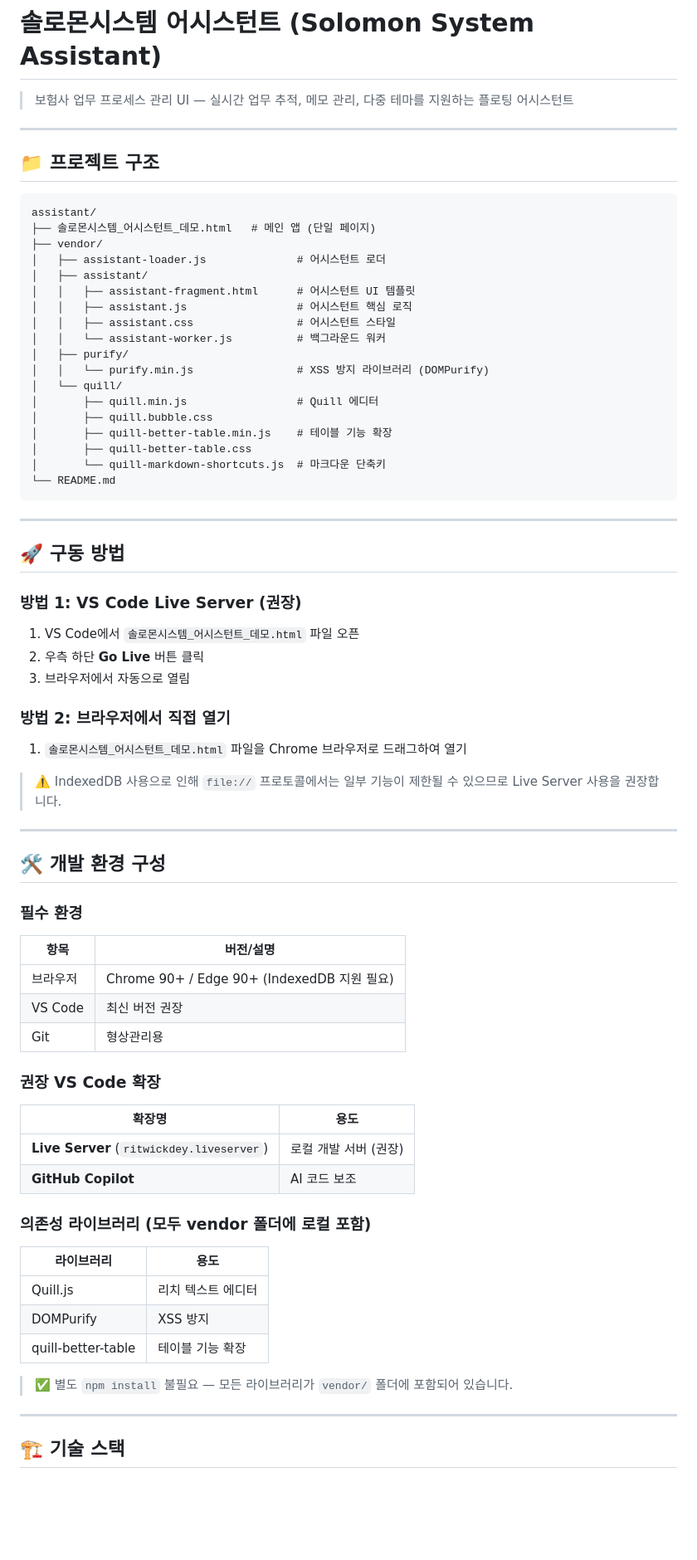
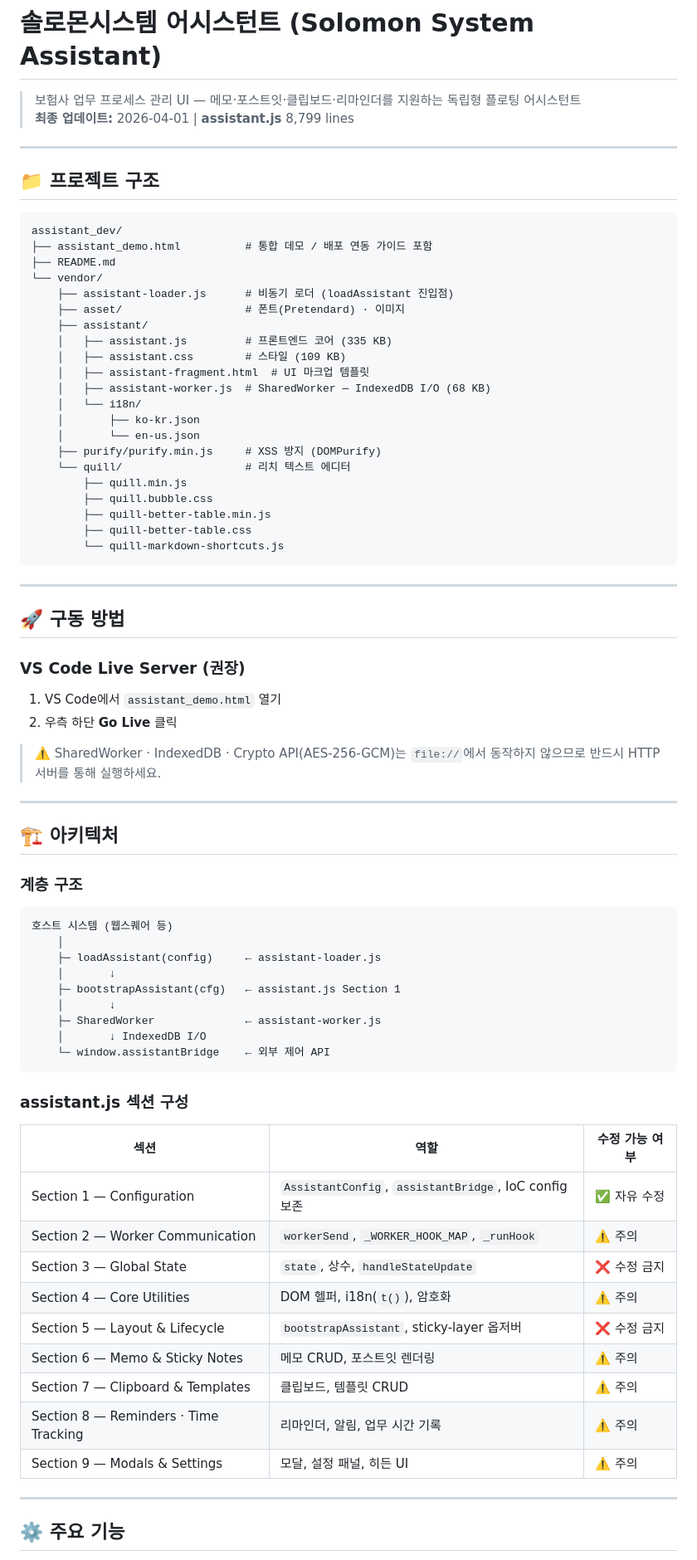
Before and after one commit to sincereperson/assistant, a Markdown page: README.md, the part around one of its changes. Shown at 83% size. Rendered like a GitHub page; blank space fills up the shorter version.

````diff
--- a/README.md
+++ b/README.md
@@ -1,73 +1,79 @@
 # 솔로몬시스템 어시스턴트 (Solomon System Assistant)
 
-> 보험사 업무 프로세스 관리 UI — 실시간 업무 추적, 메모 관리, 다중 테마를 지원하는 플로팅 어시스턴트
+> 보험사 업무 프로세스 관리 UI — 메모·포스트잇·클립보드·리마인더를 지원하는 독립형 플로팅 어시스턴트
+> **최종 업데이트:** 2026-04-01 | **assistant.js** 8,799 lines
 
 ---
 
 ## 📁 프로젝트 구조
 
 ```
-assistant/
-├── 솔로몬시스템_어시스턴트_데모.html   # 메인 앱 (단일 페이지)
-├── vendor/
-│   ├── assistant-loader.js              # 어시스턴트 로더
-│   ├── assistant/
-│   │   ├── assistant-fragment.html      # 어시스턴트 UI 템플릿
-│   │   ├── assistant.js                 # 어시스턴트 핵심 로직
-│   │   ├── assistant.css                # 어시스턴트 스타일
-│   │   └── assistant-worker.js          # 백그라운드 워커
-│   ├── purify/
-│   │   └── purify.min.js                # XSS 방지 라이브러리 (DOMPurify)
-│   └── quill/
-│       ├── quill.min.js                 # Quill 에디터
-│       ├── quill.bubble.css
-│       ├── quill-better-table.min.js    # 테이블 기능 확장
-│       ├── quill-better-table.css
-│       └── quill-markdown-shortcuts.js  # 마크다운 단축키
-└── README.md
+assistant_dev/
+├── assistant_demo.html          # 통합 데모 / 배포 연동 가이드 포함
+├── README.md
+└── vendor/
+    ├── assistant-loader.js      # 비동기 로더 (loadAssistant 진입점)
+    ├── asset/                   # 폰트(Pretendard) · 이미지
+    ├── assistant/
+    │   ├── assistant.js         # 프론트엔드 코어 (335 KB)
+    │   ├── assistant.css        # 스타일 (109 KB)
+    │   ├── assistant-fragment.html  # UI 마크업 템플릿
+    │   ├── assistant-worker.js  # SharedWorker — IndexedDB I/O (68 KB)
+    │   └── i18n/
+    │       ├── ko-kr.json
+    │       └── en-us.json
+    ├── purify/purify.min.js     # XSS 방지 (DOMPurify)
+    └── quill/                   # 리치 텍스트 에디터
+        ├── quill.min.js
+        ├── quill.bubble.css
+        ├── quill-better-table.min.js
+        ├── quill-better-table.css
+        └── quill-markdown-shortcuts.js
 ```
 
 ---
 
 ## 🚀 구동 방법
 
-### 방법 1: VS Code Live Server (권장)
-1. VS Code에서 `솔로몬시스템_어시스턴트_데모.html` 파일 오픈
-2. 우측 하단 **Go Live** 버튼 클릭
-3. 브라우저에서 자동으로 열림
+### VS Code Live Server (권장)
+1. VS Code에서 `assistant_demo.html` 열기
+2. 우측 하단 **Go Live** 클릭
 
-### 방법 2: 브라우저에서 직접 열기
-1. `솔로몬시스템_어시스턴트_데모.html` 파일을 Chrome 브라우저로 드래그하여 열기
-
-> ⚠️ IndexedDB 사용으로 인해 `file://` 프로토콜에서는 일부 기능이 제한될 수 있으므로 Live Server 사용을 권장합니다.
+> ⚠️ SharedWorker · IndexedDB · Crypto API(AES-256-GCM)는 `file://`에서 동작하지 않으므로 반드시 HTTP 서버를 통해 실행하세요.
 
 ---
 
-## 🛠️ 개발 환경 구성
+## 🏗️ 아키텍처
 
-### 필수 환경
-| 항목 | 버전/설명 |
-|------|----------|
-| 브라우저 | Chrome 90+ / Edge 90+ (IndexedDB 지원 필요) |
-| VS Code | 최신 버전 권장 |
-| Git | 형상관리용 |
+### 계층 구조
 
-### 권장 VS Code 확장
-| 확장명 | 용도 |
-|--------|------|
-| **Live Server** (`ritwickdey.liveserver`) | 로컬 개발 서버 (권장) |
-| **GitHub Copilot** | AI 코드 보조 |
+```
+호스트 시스템 (웹스퀘어 등)
+    │
+    ├─ loadAssistant(config)     ← assistant-loader.js
+    │       ↓
+    ├─ bootstrapAssistant(cfg)   ← assistant.js Section 1
+    │       ↓
+    ├─ SharedWorker              ← assistant-worker.js
+    │       ↓ IndexedDB I/O
+    └─ window.assistantBridge    ← 외부 제어 API
+```
 
-### 의존성 라이브러리 (모두 vendor 폴더에 로컬 포함)
-| 라이브러리 | 용도 |
-|-----------|------|
-| Quill.js | 리치 텍스트 에디터 |
-| DOMPurify | XSS 방지 |
-| quill-better-table | 테이블 기능 확장 |
+### assistant.js 섹션 구성
 
-> ✅ 별도 `npm install` 불필요 — 모든 라이브러리가 `vendor/` 폴더에 포함되어 있습니다.
+| 섹션 | 역할 | 수정 가능 여부 |
+|------|------|--------------|
+| Section 1 — Configuration | `AssistantConfig`, `assistantBridge`, IoC config 보존 | ✅ 자유 수정 |
+| Section 2 — Worker Communication | `workerSend`, `_WORKER_HOOK_MAP`, `_runHook` | ⚠️ 주의 |
+| Section 3 — Global State | `state`, 상수, `handleStateUpdate` | ❌ 수정 금지 |
+| Section 4 — Core Utilities | DOM 헬퍼, i18n(`t()`), 암호화 | ⚠️ 주의 |
+| Section 5 — Layout & Lifecycle | `bootstrapAssistant`, sticky-layer 옵저버 | ❌ 수정 금지 |
+| Section 6 — Memo & Sticky Notes | 메모 CRUD, 포스트잇 렌더링 | ⚠️ 주의 |
+| Section 7 — Clipboard & Templates | 클립보드, 템플릿 CRUD | ⚠️ 주의 |
+| Section 8 — Reminders · Time Tracking | 리마인더, 알림, 업무 시간 기록 | ⚠️ 주의 |
+| Section 9 — Modals & Settings | 모달, 설정 패널, 히든 UI | ⚠️ 주의 |
 
 ---
 
-## 🏗️ 기술 스택
+## ⚙️ 주요 기능
 
````
Also changed, not shown: other parts of README.md (+69 -50 lines), DEVELOPER_GUIDE.md (added, +509 -0 lines).
